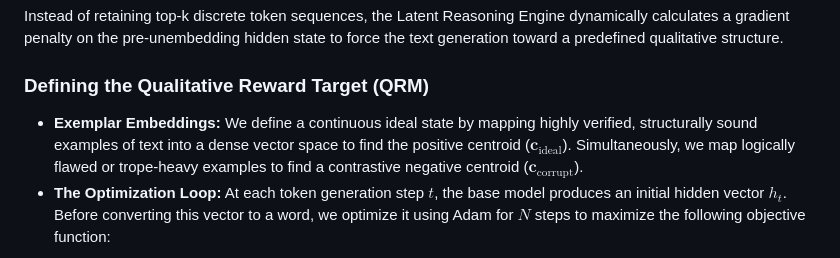
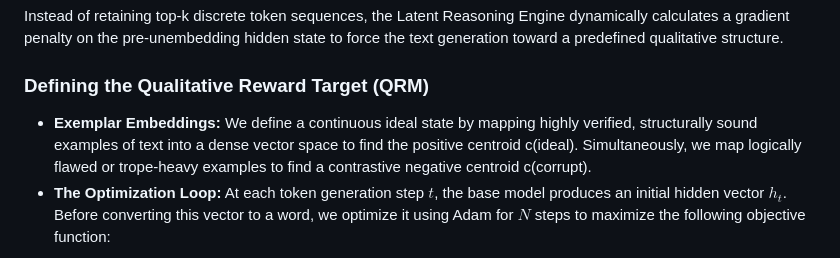
Before and after one commit to bob-friedman/ai-game-learning-rl, a Markdown page: autoresearch/SPARSITY_RESOLUTION.md, the part around the change. Rendered like a GitHub page.

Commit message:
Revise centroid notation in SPARSITY_RESOLUTION.md
Updated the notation for centroids in the qualitative reward target section.

```diff
--- a/autoresearch/SPARSITY_RESOLUTION.md
+++ b/autoresearch/SPARSITY_RESOLUTION.md
@@ -84,7 +84,7 @@ Instead of retaining top-k discrete token sequences, the Latent Reasoning Engine
 
 ### Defining the Qualitative Reward Target (QRM)
 
-* **Exemplar Embeddings:** We define a continuous ideal state by mapping highly verified, structurally sound examples of text into a dense vector space to find the positive centroid ($\mathbf{c}_{\text{ideal}}$). Simultaneously, we map logically flawed or trope-heavy examples to find a contrastive negative centroid ($\mathbf{c}_{\text{corrupt}}$).
+* **Exemplar Embeddings:** We define a continuous ideal state by mapping highly verified, structurally sound examples of text into a dense vector space to find the positive centroid c(ideal). Simultaneously, we map logically flawed or trope-heavy examples to find a contrastive negative centroid c(corrupt).
 * **The Optimization Loop:** At each token generation step $t$, the base model produces an initial hidden vector $h_t$. Before converting this vector to a word, we optimize it using Adam for $N$ steps to maximize the following objective function:
 
 $$\mathcal{J}(h_t) = \cos(h_t, \mathbf{c}_{\text{ideal}}) - 0.5 \cdot \cos(h_t, \mathbf{c}_{\text{corrupt}}) - \lambda \Vert{}h_t - h_{\text{initial}}\Vert{}_2$$
```
